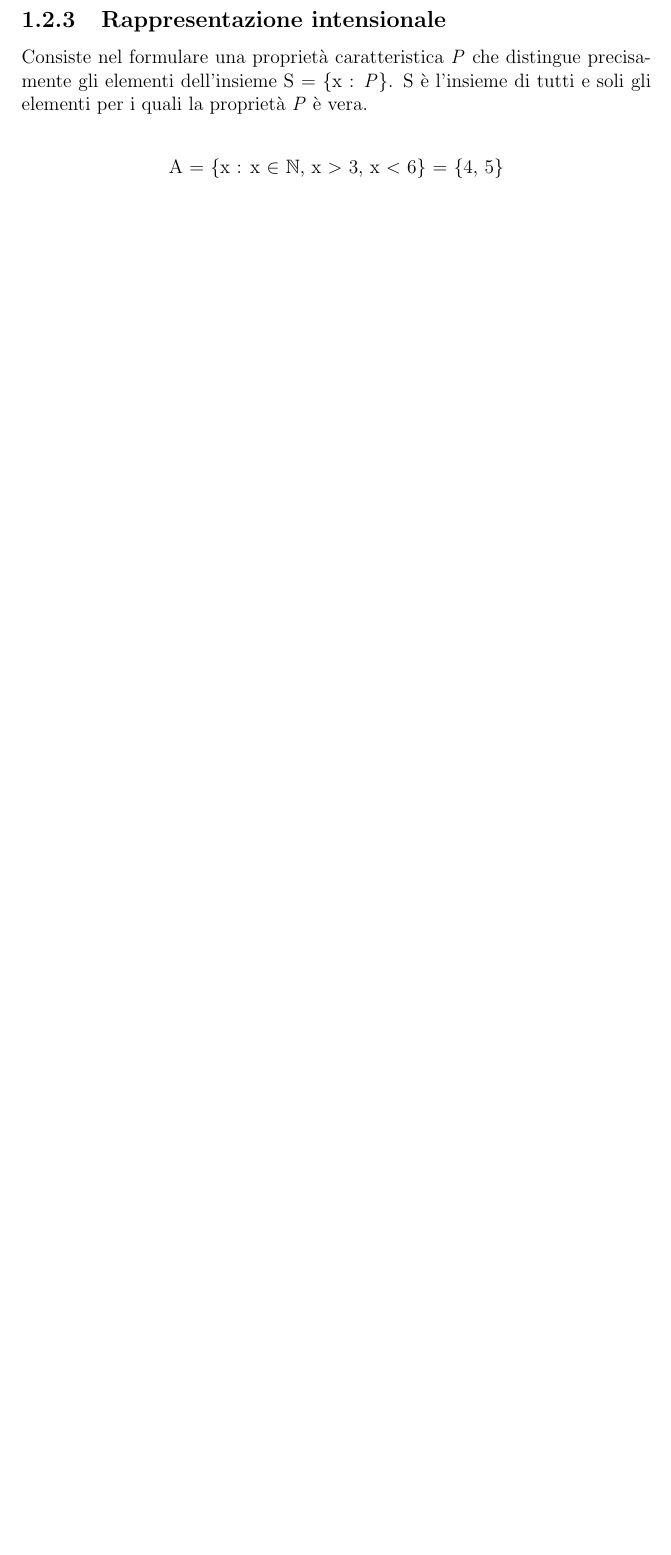
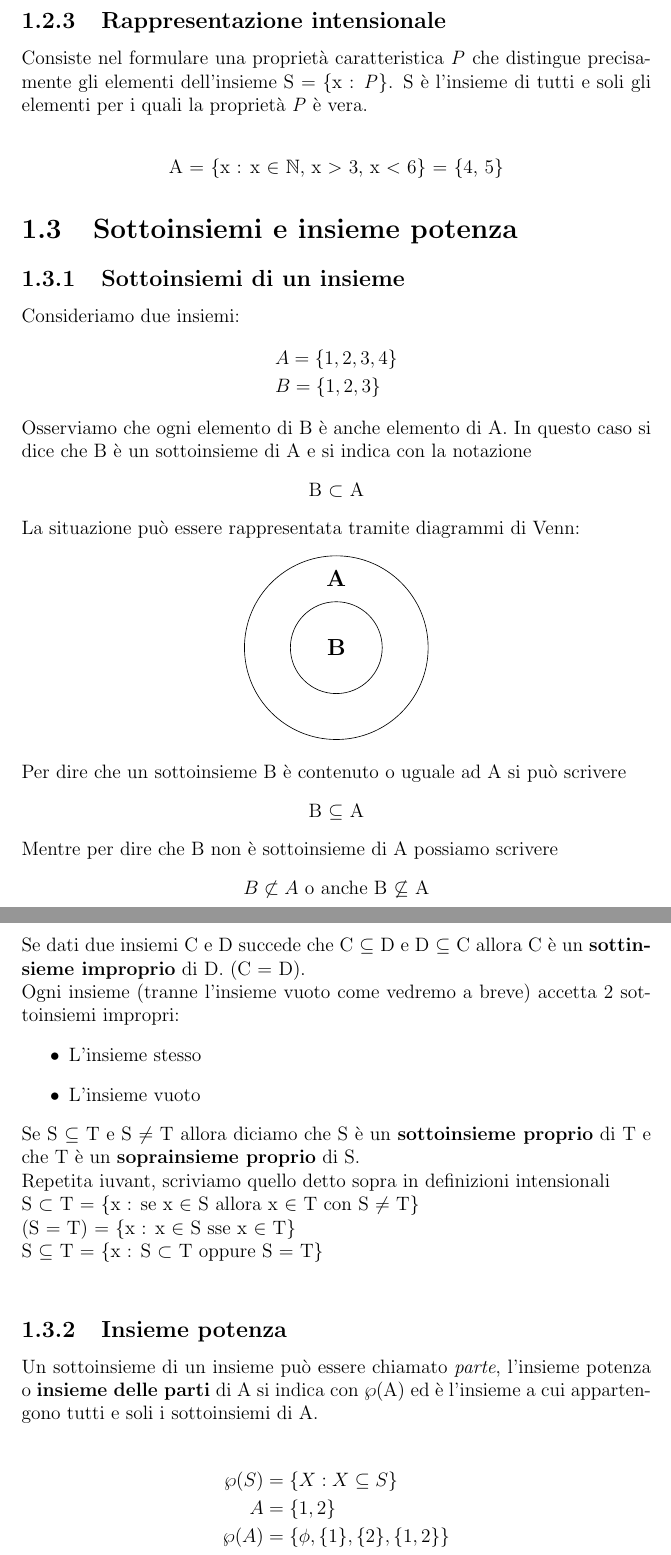
Before and after one commit to handgull/Fondamenti, a LaTeX book (main.tex, which reads Insiemi/03-sottoinsiemi-e-insieme-potenza.tex, Insiemi/main.tex): part of page 6 of 6 before the commit and two parts of pages 6 and 7 of 7 after it, the two joined at a grey line, cut so that both start at the same text, the shorter picture padded with empty space. Compiled offline with pdfLaTeX.

Commit message:
insiemistica WIP

```diff
--- /dev/null
+++ b/Insiemi/03-sottoinsiemi-e-insieme-potenza.tex
@@ -0,0 +1,58 @@
+\section{Sottoinsiemi e insieme potenza}
+
+\subsection{Sottoinsiemi di un insieme}
+Consideriamo due insiemi:
+\begin{align*}
+    &A = \{1, 2, 3, 4\} \\
+    &B = \{1, 2, 3\}
+\end{align*}
+Osserviamo che ogni elemento di B è anche elemento di A. In questo caso si dice che B è un sottoinsieme di A e si indica con la notazione
+\begin{center}
+    B $\subset$ A
+\end{center}
+La situazione può essere rappresentata tramite diagrammi di Venn:
+\begin{center}
+    \begin{tikzpicture}
+
+        \begin{scope}[mytext/.style={text opacity=1,font=\large\bfseries}]
+
+            \draw[draw = black] (0,0) circle (2);
+            \draw[draw = black,name path=circle 2] (0,0) circle (1);
+
+            \node[mytext] at (0,1.5) (A) {A};
+            \node[mytext] at (0,0) (B) {B};
+        \end{scope}
+    \end{tikzpicture}
+\end{center}
+Per dire che un sottoinsieme B è contenuto o uguale ad A si può scrivere
+\begin{center}
+    B $\subseteq$ A
+\end{center}
+Mentre per dire che B non è sottoinsieme di A possiamo scrivere
+\begin{center}
+    $B \not \subset A$ o anche B $\not \subseteq$ A
+\end{center}
+Se dati due insiemi C e D succede che C $\subseteq$ D e D $\subseteq$ C
+allora C è un \textbf{sottinsieme improprio} di D. (C = D).\\
+Ogni insieme (tranne l'insieme vuoto come vedremo a breve) accetta 2 sottoinsiemi impropri:
+\begin{itemize}
+    \item L'insieme stesso
+    \item L'insieme vuoto
+\end{itemize}
+Se S $\subseteq$ T e S $\neq$ T allora diciamo che S è un \textbf{sottoinsieme proprio} di T
+e che T è un \textbf{soprainsieme proprio} di S. \\
+Repetita iuvant, scriviamo quello detto sopra in definizioni intensionali \\
+S $\subset$ T = \{x : se x $\in$ S allora x $\in$ T con S $\neq$ T\} \\
+(S = T) = \{x : x $\in$ S sse x $\in$ T\} \\
+S $\subseteq$ T = \{x : S $\subset$ T oppure S = T\} \\
+
+\subsection{Insieme potenza}
+Un sottoinsieme di un insieme può essere chiamato \textit{parte}, l'insieme potenza
+o \textbf{insieme delle parti} di A si indica con $\wp$(A) ed è l'insieme a cui appartengono tutti e soli i sottoinsiemi di A. \\
+\begin{align*}
+    \wp(S) &= \{X : X \subseteq S\} \\
+    A &= \{1, 2\} \\
+    \wp(A) &= \{\phi, \{1\}, \{2\}, \{1, 2\}\} \\
+    \wp\phi &= \{\phi\}
+\end{align*}
+Se S è composto da n elementi (con n $\geq$ 0) il numero di elementi in $\wp$(S) è $2^n$.
--- a/Insiemi/main.tex
+++ b/Insiemi/main.tex
@@ -4,0 +5 @@
+\input Insiemi/03-sottoinsiemi-e-insieme-potenza.tex
--- a/main.tex
+++ b/main.tex
@@ -3,6 +3,8 @@
 \usepackage{venndiagram}
 \usepackage{graphicx}
 \usepackage{amsfonts}
+\usepackage{tikz}
+\usetikzlibrary{intersections}
 
 \pagestyle{plain}
 
```
Also changed, not shown: Insiemi/01-cos-e-un-insieme.tex (renamed from Insiemi/cos-e-un-insieme.tex), Insiemi/02-rappresentazione-degli-insiemi.tex (renamed from Insiemi/rappresentazione-degli-insiemi.tex), main.pdf, Insiemi/main.tex (4 more changed lines), main.tex (4 more changed lines).
